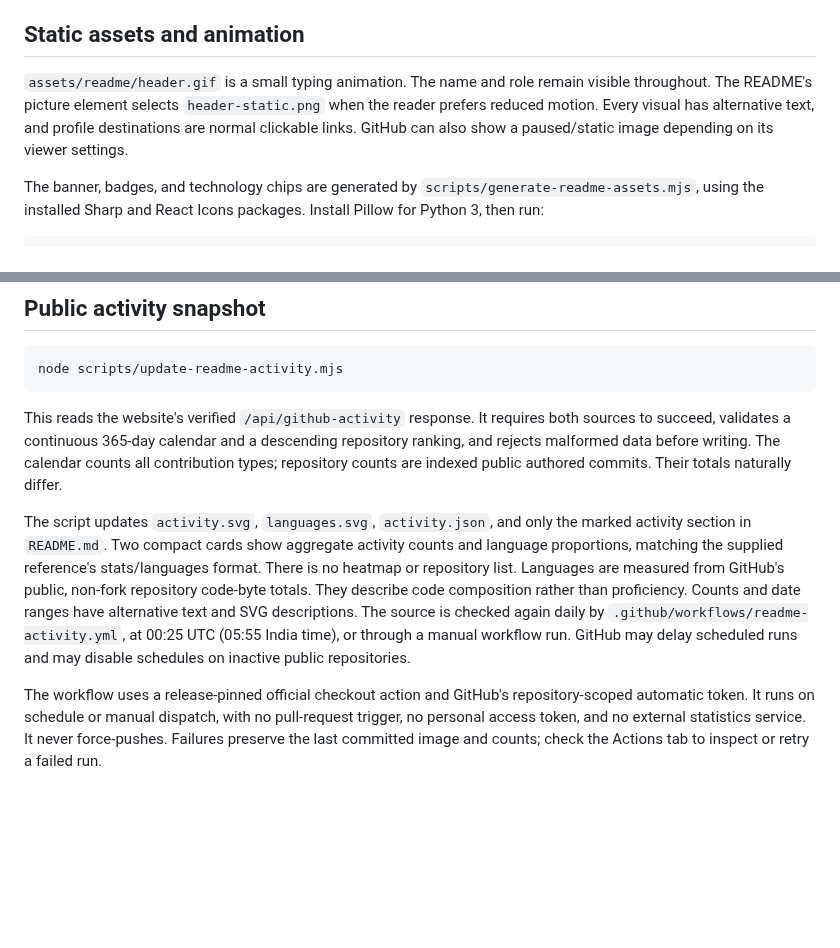
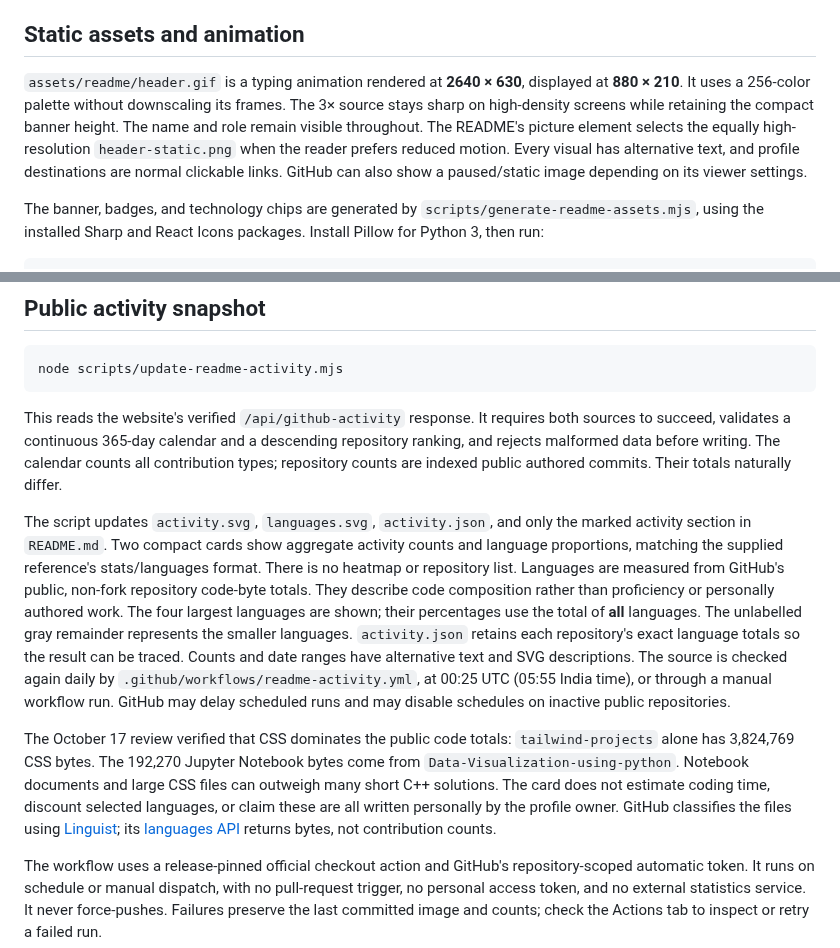
Before and after one commit to priyanshubuild/Priyanshubuild, a Markdown page: docs/README-ASSETS.md, 2 parts joined by grey strips. GitHub-like rendering; blank space fills up the shorter version.

Commit message:
Sharpen the README banner and explain the language stats

```diff
--- a/docs/README-ASSETS.md
+++ b/docs/README-ASSETS.md
@@ -4,7 +4,7 @@ The profile README uses the portfolio's charcoal background, white headings, gra
 
 ## Static assets and animation
 
-`assets/readme/header.gif` is a small typing animation. The name and role remain visible throughout. The README's picture element selects `header-static.png` when the reader prefers reduced motion. Every visual has alternative text, and profile destinations are normal clickable links. GitHub can also show a paused/static image depending on its viewer settings.
+`assets/readme/header.gif` is a typing animation rendered at **2640 × 630**, displayed at **880 × 210**. It uses a 256-color palette without downscaling its frames. The 3× source stays sharp on high-density screens while retaining the compact banner height. The name and role remain visible throughout. The README's picture element selects the equally high-resolution `header-static.png` when the reader prefers reduced motion. Every visual has alternative text, and profile destinations are normal clickable links. GitHub can also show a paused/static image depending on its viewer settings.
 
 The banner, badges, and technology chips are generated by `scripts/generate-readme-assets.mjs`, using the installed Sharp and React Icons packages. Install Pillow for Python 3, then run:
 
@@ -23,7 +23,9 @@ node scripts/update-readme-activity.mjs
 
 This reads the website's verified `/api/github-activity` response. It requires both sources to succeed, validates a continuous 365-day calendar and a descending repository ranking, and rejects malformed data before writing. The calendar counts all contribution types; repository counts are indexed public authored commits. Their totals naturally differ.
 
-The script updates `activity.svg`, `languages.svg`, `activity.json`, and only the marked activity section in `README.md`. Two compact cards show aggregate activity counts and language proportions, matching the supplied reference's stats/languages format. There is no heatmap or repository list. Languages are measured from GitHub's public, non-fork repository code-byte totals. They describe code composition rather than proficiency. Counts and date ranges have alternative text and SVG descriptions. The source is checked again daily by `.github/workflows/readme-activity.yml`, at 00:25 UTC (05:55 India time), or through a manual workflow run. GitHub may delay scheduled runs and may disable schedules on inactive public repositories.
+The script updates `activity.svg`, `languages.svg`, `activity.json`, and only the marked activity section in `README.md`. Two compact cards show aggregate activity counts and language proportions, matching the supplied reference's stats/languages format. There is no heatmap or repository list. Languages are measured from GitHub's public, non-fork repository code-byte totals. They describe code composition rather than proficiency or personally authored work. The four largest languages are shown; their percentages use the total of **all** languages. The unlabelled gray remainder represents the smaller languages. `activity.json` retains each repository's exact language totals so the result can be traced. Counts and date ranges have alternative text and SVG descriptions. The source is checked again daily by `.github/workflows/readme-activity.yml`, at 00:25 UTC (05:55 India time), or through a manual workflow run. GitHub may delay scheduled runs and may disable schedules on inactive public repositories.
+
+The October 17 review verified that CSS dominates the public code totals: `tailwind-projects` alone has 3,824,769 CSS bytes. The 192,270 Jupyter Notebook bytes come from `Data-Visualization-using-python`. Notebook documents and large CSS files can outweigh many short C++ solutions. The card does not estimate coding time, discount selected languages, or claim these are all written personally by the profile owner. GitHub classifies the files using [Linguist](https://docs.github.com/en/repositories/managing-your-repositorys-settings-and-features/customizing-your-repository/about-repository-languages); its [languages API](https://docs.github.com/en/rest/repos/repos#list-repository-languages) returns bytes, not contribution counts.
 
 The workflow uses a release-pinned official checkout action and GitHub's repository-scoped automatic token. It runs on schedule or manual dispatch, with no pull-request trigger, no personal access token, and no external statistics service. It never force-pushes. Failures preserve the last committed image and counts; check the Actions tab to inspect or retry a failed run.
 
```
Also changed, not shown: README.md (+19 -4 lines), assets/readme/header-static.png, assets/readme/header.gif, 8 other files.
